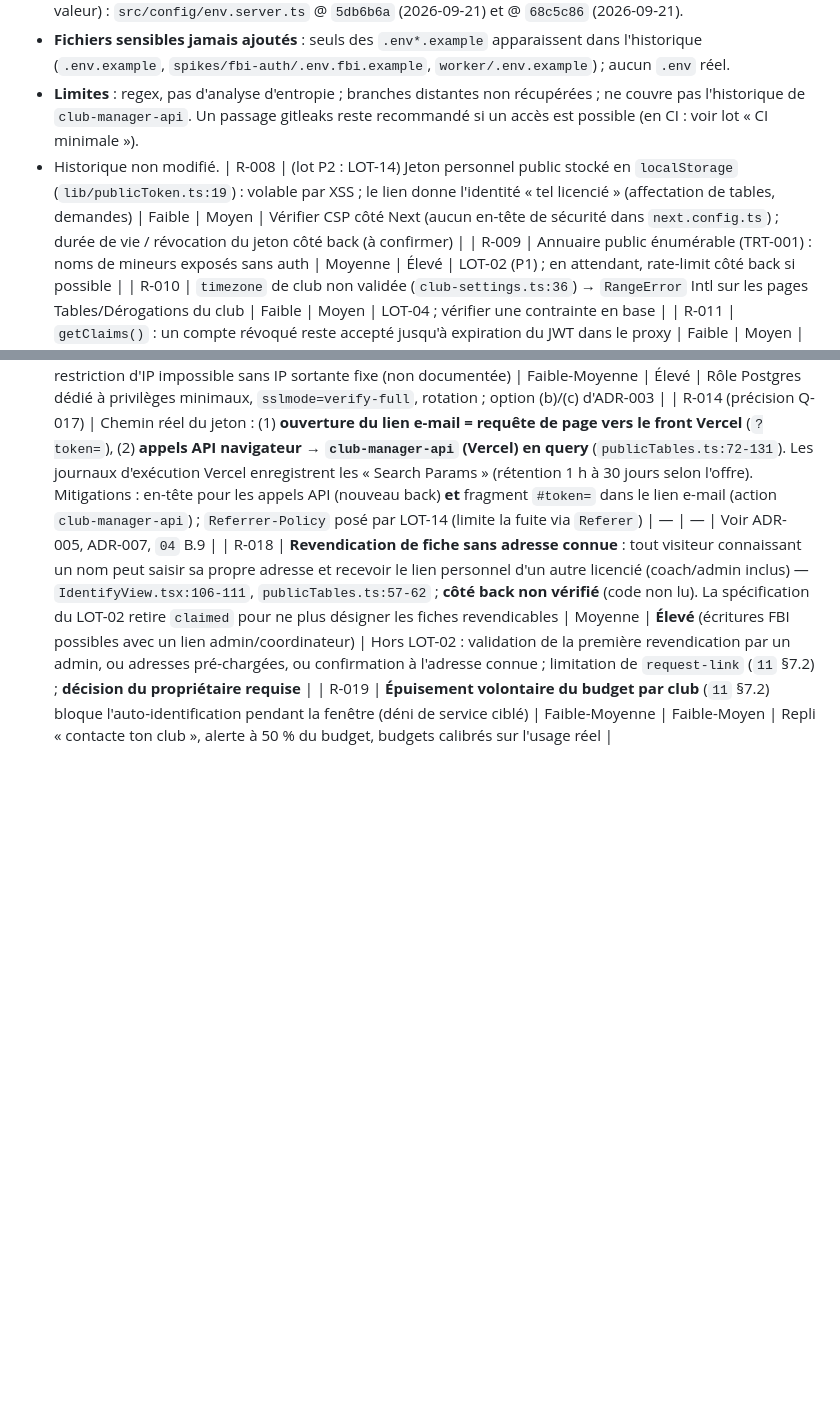
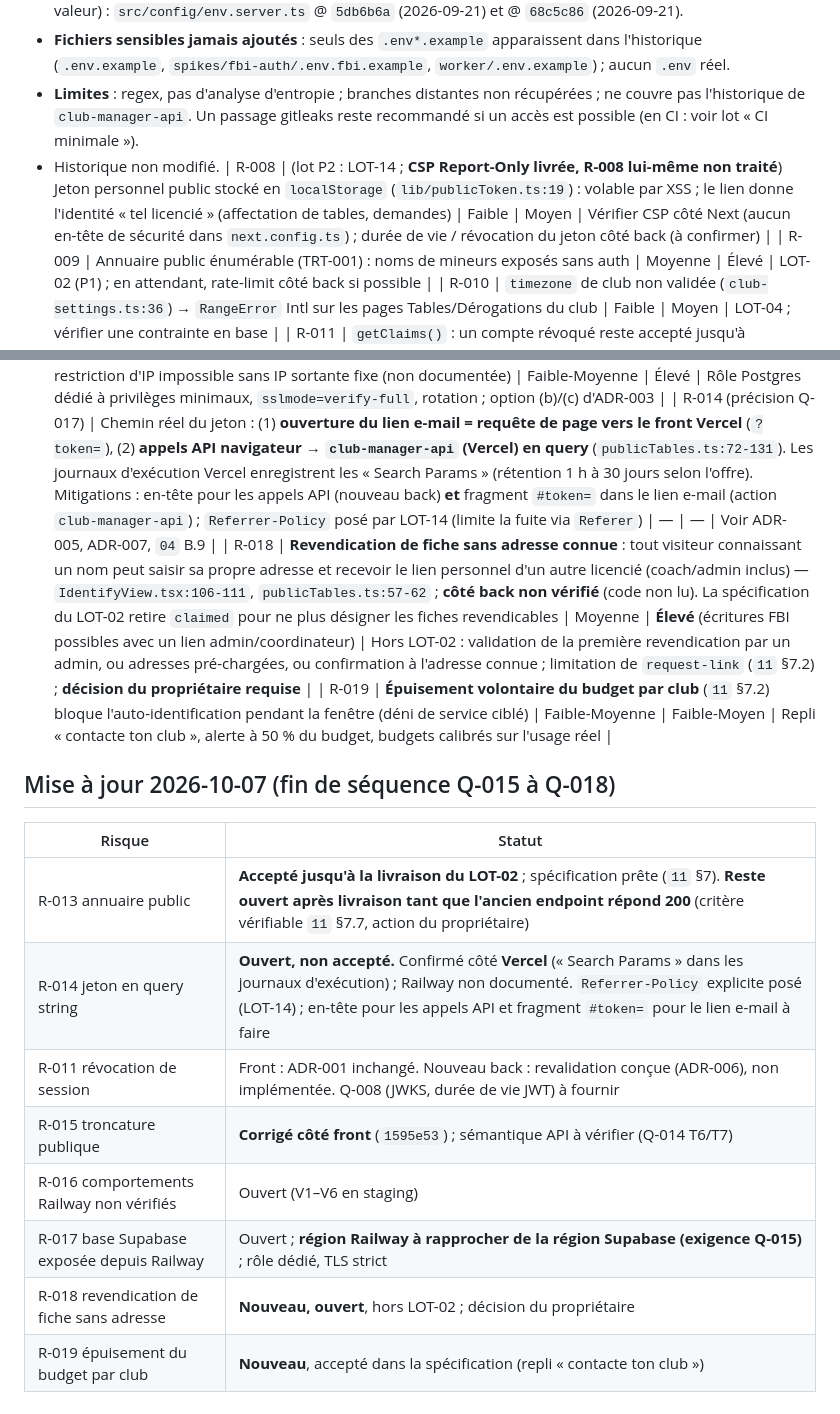
Before and after one commit to anisfut1/SCSB, a Markdown page: docs/migration/10-risques.md, 2 parts joined by grey strips. Rendered like a GitHub page; blank space fills up the shorter version.

Commit message:
docs(migration): suivi et risques après Q-015 à Q-018, R-015 et CSP
Co-Authored-By: Claude Sonnet 5.5 <noreply@anthropic.com>

```diff
--- a/docs/migration/10-risques.md
+++ b/docs/migration/10-risques.md
@@ -15,7 +15,7 @@
 - **Fichiers sensibles jamais ajoutés** : seuls des `.env*.example` apparaissent dans l'historique (`.env.example`, `spikes/fbi-auth/.env.fbi.example`, `worker/.env.example`) ; aucun `.env` réel.
 - **Limites** : regex, pas d'analyse d'entropie ; branches distantes non récupérées ; ne couvre pas l'historique de `club-manager-api`. Un passage gitleaks reste recommandé si un accès est possible (en CI : voir lot « CI minimale »).
 - Historique non modifié.
-| R-008 | (lot P2 : LOT-14) Jeton personnel public stocké en `localStorage` (`lib/publicToken.ts:19`) : volable par XSS ; le lien donne l'identité « tel licencié » (affectation de tables, demandes) | Faible | Moyen | Vérifier CSP côté Next (aucun en-tête de sécurité dans `next.config.ts`) ; durée de vie / révocation du jeton côté back (à confirmer) |
+| R-008 | (lot P2 : LOT-14 ; **CSP Report-Only livrée, R-008 lui-même non traité**) Jeton personnel public stocké en `localStorage` (`lib/publicToken.ts:19`) : volable par XSS ; le lien donne l'identité « tel licencié » (affectation de tables, demandes) | Faible | Moyen | Vérifier CSP côté Next (aucun en-tête de sécurité dans `next.config.ts`) ; durée de vie / révocation du jeton côté back (à confirmer) |
 | R-009 | Annuaire public énumérable (TRT-001) : noms de mineurs exposés sans auth | Moyenne | Élevé | LOT-02 (P1) ; en attendant, rate-limit côté back si possible |
 | R-010 | `timezone` de club non validée (`club-settings.ts:36`) → `RangeError` Intl sur les pages Tables/Dérogations du club | Faible | Moyen | LOT-04 ; vérifier une contrainte en base |
 | R-011 | `getClaims()` : un compte révoqué reste accepté jusqu'à expiration du JWT dans le proxy | Faible | Moyen | **Front** : ADR-001 (inchangé). **Nouveau back** : revalidation JWKS + introspection des écritures sensibles (ADR-006, *conception, non implémentée*) ; durée de vie JWT et type de clés à vérifier (Q-008) |
@@ -48,3 +48,15 @@
 | R-014 (précision Q-017) | Chemin réel du jeton : (1) **ouverture du lien e-mail = requête de page vers le front Vercel** (`?token=`), (2) **appels API navigateur → `club-manager-api` (Vercel) en query** (`publicTables.ts:72-131`). Les journaux d'exécution Vercel enregistrent les « Search Params » (rétention 1 h à 30 jours selon l'offre). Mitigations : en-tête pour les appels API (nouveau back) **et** fragment `#token=` dans le lien e-mail (action `club-manager-api`) ; `Referrer-Policy` posé par LOT-14 (limite la fuite via `Referer`) | — | — | Voir ADR-005, ADR-007, `04` B.9 |
 | R-018 | **Revendication de fiche sans adresse connue** : tout visiteur connaissant un nom peut saisir sa propre adresse et recevoir le lien personnel d'un autre licencié (coach/admin inclus) — `IdentifyView.tsx:106-111`, `publicTables.ts:57-62` ; **côté back non vérifié** (code non lu). La spécification du LOT-02 retire `claimed` pour ne plus désigner les fiches revendicables | Moyenne | **Élevé** (écritures FBI possibles avec un lien admin/coordinateur) | Hors LOT-02 : validation de la première revendication par un admin, ou adresses pré-chargées, ou confirmation à l'adresse connue ; limitation de `request-link` (`11` §7.2) ; **décision du propriétaire requise** |
 | R-019 | **Épuisement volontaire du budget par club** (`11` §7.2) bloque l'auto-identification pendant la fenêtre (déni de service ciblé) | Faible-Moyenne | Faible-Moyen | Repli « contacte ton club », alerte à 50 % du budget, budgets calibrés sur l'usage réel |
+
+## Mise à jour 2026-10-07 (fin de séquence Q-015 à Q-018)
+| Risque | Statut |
+|---|---|
+| R-013 annuaire public | **Accepté jusqu'à la livraison du LOT-02** ; spécification prête (`11` §7). **Reste ouvert après livraison tant que l'ancien endpoint répond 200** (critère vérifiable `11` §7.7, action du propriétaire) |
+| R-014 jeton en query string | **Ouvert, non accepté.** Confirmé côté **Vercel** (« Search Params » dans les journaux d'exécution) ; Railway non documenté. `Referrer-Policy` explicite posé (LOT-14) ; en-tête pour les appels API et fragment `#token=` pour le lien e-mail à faire |
+| R-011 révocation de session | Front : ADR-001 inchangé. Nouveau back : revalidation conçue (ADR-006), non implémentée. Q-008 (JWKS, durée de vie JWT) à fournir |
+| R-015 troncature publique | **Corrigé côté front** (`1595e53`) ; sémantique API à vérifier (Q-014 T6/T7) |
+| R-016 comportements Railway non vérifiés | Ouvert (V1–V6 en staging) |
+| R-017 base Supabase exposée depuis Railway | Ouvert ; **région Railway à rapprocher de la région Supabase (exigence Q-015)** ; rôle dédié, TLS strict |
+| R-018 revendication de fiche sans adresse | **Nouveau, ouvert**, hors LOT-02 ; décision du propriétaire |
+| R-019 épuisement du budget par club | **Nouveau**, accepté dans la spécification (repli « contacte ton club ») |
```
Also changed, not shown: docs/migration/00-suivi-progression.md (+17 -14 lines).
